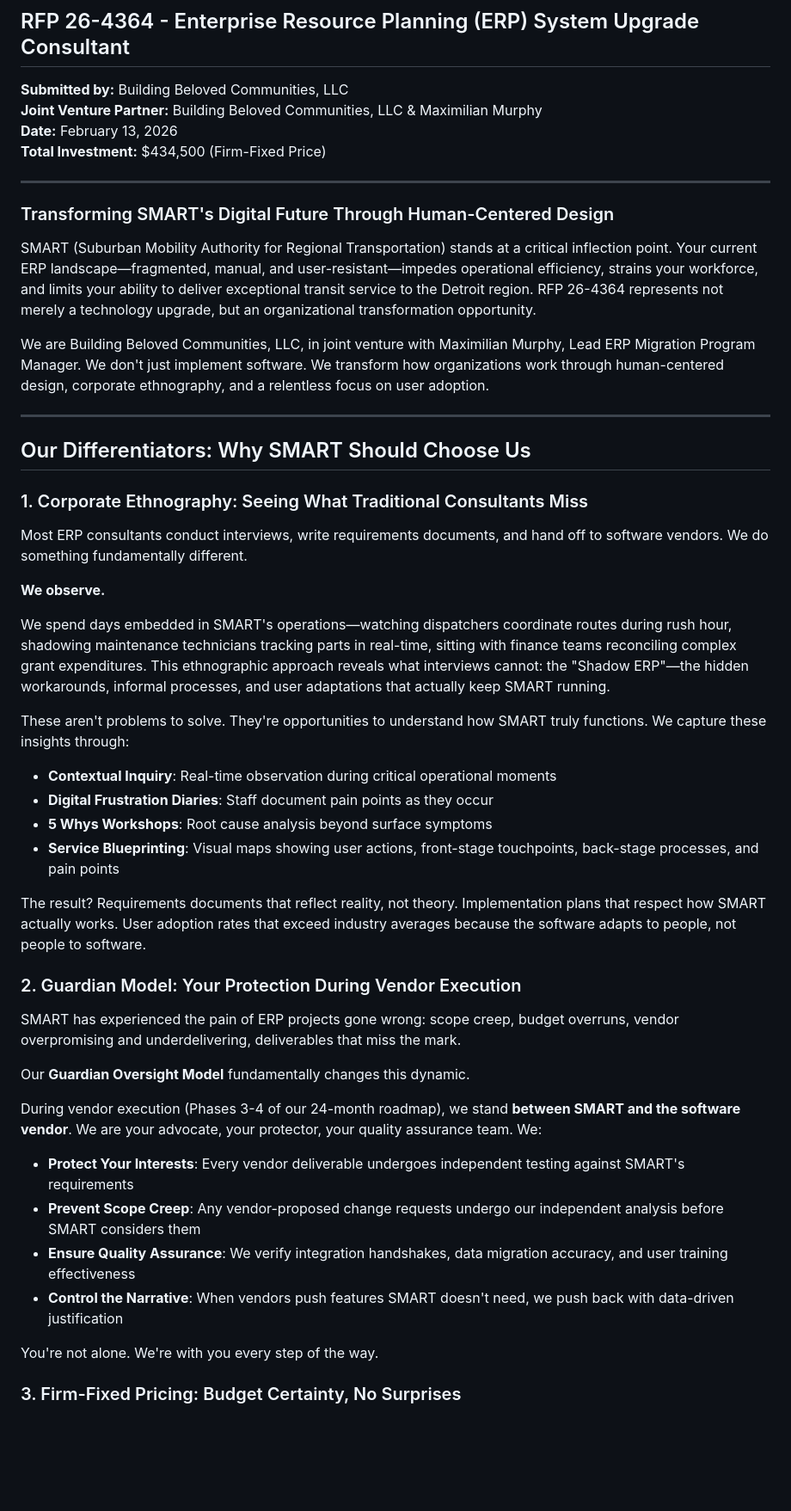
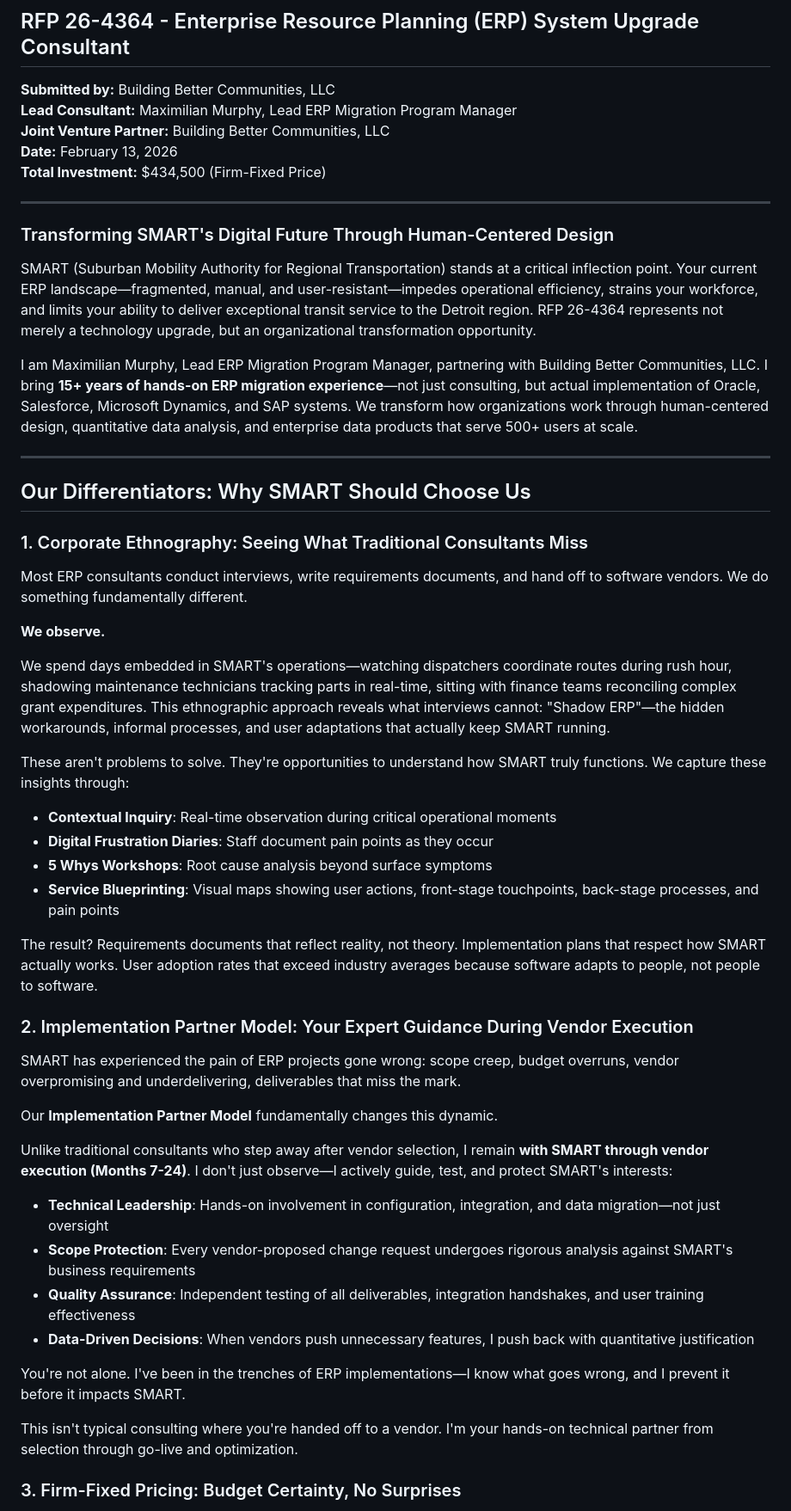
Before and after one commit to zenifold/smart-rfp-portal, a Markdown page: SMART-RFP-26-4364-Executive-Summary.md, the part around one of its changes. Shown at 86% size. Rendered like a GitHub page; blank space fills up the shorter version.

```diff
--- a/SMART-RFP-26-4364-Executive-Summary.md
+++ b/SMART-RFP-26-4364-Executive-Summary.md
@@ -1,8 +1,9 @@
 # Executive Summary
 ## RFP 26-4364 - Enterprise Resource Planning (ERP) System Upgrade Consultant
 
-**Submitted by:** Building Beloved Communities, LLC
-**Joint Venture Partner:** Building Beloved Communities, LLC & Maximilian Murphy
+**Submitted by:** Building Better Communities, LLC
+**Lead Consultant:** Maximilian Murphy, Lead ERP Migration Program Manager
+**Joint Venture Partner:** Building Better Communities, LLC
 **Date:** February 13, 2026
 **Total Investment:** $434,500 (Firm-Fixed Price)
 
@@ -12,7 +13,7 @@
 
 SMART (Suburban Mobility Authority for Regional Transportation) stands at a critical inflection point. Your current ERP landscape—fragmented, manual, and user-resistant—impedes operational efficiency, strains your workforce, and limits your ability to deliver exceptional transit service to the Detroit region. RFP 26-4364 represents not merely a technology upgrade, but an organizational transformation opportunity.
 
-We are Building Beloved Communities, LLC, in joint venture with Maximilian Murphy, Lead ERP Migration Program Manager. We don't just implement software. We transform how organizations work through human-centered design, corporate ethnography, and a relentless focus on user adoption.
+I am Maximilian Murphy, Lead ERP Migration Program Manager, partnering with Building Better Communities, LLC. I bring **15+ years of hands-on ERP migration experience**—not just consulting, but actual implementation of Oracle, Salesforce, Microsoft Dynamics, and SAP systems. We transform how organizations work through human-centered design, quantitative data analysis, and enterprise data products that serve 500+ users at scale.
 
 ---
 
@@ -24,7 +25,7 @@ Most ERP consultants conduct interviews, write requirements documents, and hand
 
 **We observe.**
 
-We spend days embedded in SMART's operations—watching dispatchers coordinate routes during rush hour, shadowing maintenance technicians tracking parts in real-time, sitting with finance teams reconciling complex grant expenditures. This ethnographic approach reveals what interviews cannot: the "Shadow ERP"—the hidden workarounds, informal processes, and user adaptations that actually keep SMART running.
+We spend days embedded in SMART's operations—watching dispatchers coordinate routes during rush hour, shadowing maintenance technicians tracking parts in real-time, sitting with finance teams reconciling complex grant expenditures. This ethnographic approach reveals what interviews cannot: "Shadow ERP"—the hidden workarounds, informal processes, and user adaptations that actually keep SMART running.
 
 These aren't problems to solve. They're opportunities to understand how SMART truly functions. We capture these insights through:
 - **Contextual Inquiry**: Real-time observation during critical operational moments
@@ -32,22 +33,24 @@ These aren't problems to solve. They're opportunities to understand how SMART tr
 - **5 Whys Workshops**: Root cause analysis beyond surface symptoms
 - **Service Blueprinting**: Visual maps showing user actions, front-stage touchpoints, back-stage processes, and pain points
 
-The result? Requirements documents that reflect reality, not theory. Implementation plans that respect how SMART actually works. User adoption rates that exceed industry averages because the software adapts to people, not people to software.
+The result? Requirements documents that reflect reality, not theory. Implementation plans that respect how SMART actually works. User adoption rates that exceed industry averages because software adapts to people, not people to software.
 
-### 2. Guardian Model: Your Protection During Vendor Execution
+### 2. Implementation Partner Model: Your Expert Guidance During Vendor Execution
 
 SMART has experienced the pain of ERP projects gone wrong: scope creep, budget overruns, vendor overpromising and underdelivering, deliverables that miss the mark.
 
-Our **Guardian Oversight Model** fundamentally changes this dynamic.
+Our **Implementation Partner Model** fundamentally changes this dynamic.
 
-During vendor execution (Phases 3-4 of our 24-month roadmap), we stand **between SMART and the software vendor**. We are your advocate, your protector, your quality assurance team. We:
+Unlike traditional consultants who step away after vendor selection, I remain **with SMART through vendor execution (Months 7-24)**. I don't just observe—I actively guide, test, and protect SMART's interests:
 
-- **Protect Your Interests**: Every vendor deliverable undergoes independent testing against SMART's requirements
-- **Prevent Scope Creep**: Any vendor-proposed change requests undergo our independent analysis before SMART considers them
-- **Ensure Quality Assurance**: We verify integration handshakes, data migration accuracy, and user training effectiveness
-- **Control the Narrative**: When vendors push features SMART doesn't need, we push back with data-driven justification
+- **Technical Leadership**: Hands-on involvement in configuration, integration, and data migration—not just oversight
+- **Scope Protection**: Every vendor-proposed change request undergoes rigorous analysis against SMART's business requirements
+- **Quality Assurance**: Independent testing of all deliverables, integration handshakes, and user training effectiveness
+- **Data-Driven Decisions**: When vendors push unnecessary features, I push back with quantitative justification
 
-You're not alone. We're with you every step of the way.
+You're not alone. I've been in the trenches of ERP implementations—I know what goes wrong, and I prevent it before it impacts SMART.
+
+This isn't typical consulting where you're handed off to a vendor. I'm your hands-on technical partner from selection through go-live and optimization.
 
 ### 3. Firm-Fixed Pricing: Budget Certainty, No Surprises
 
```
Also changed, not shown: other parts of SMART-RFP-26-4364-Executive-Summary.md (+44 -36 lines).
